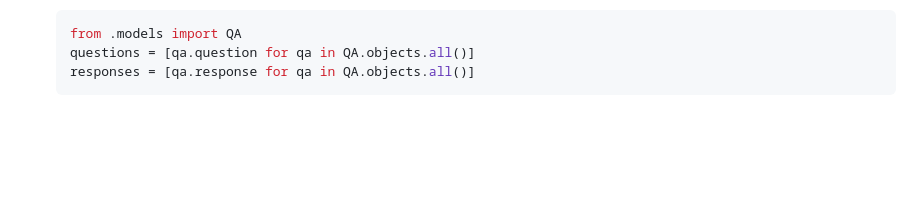
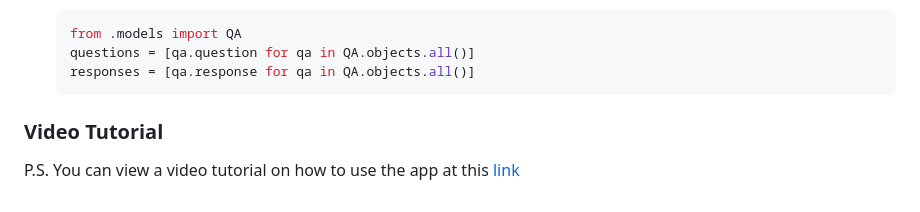
Before and after one commit to AntiViruS90/CodeAlpha_Basic_Chatbot, a Markdown page: README.md, the part around the change. GitHub-like rendering; blank space fills up the shorter version.

Commit message:
Added video's link in README.md

````diff
--- a/README.md
+++ b/README.md
@@ -148,3 +148,6 @@ chatbot_project/
    questions = [qa.question for qa in QA.objects.all()]
    responses = [qa.response for qa in QA.objects.all()]
    ```
+
+### Video Tutorial
+P.S. You can view a video tutorial on how to use the app at this [link](https://drive.google.com/file/d/1dy1k7J8_wGHI_9X2SBhbxHwMPjgky1-N/view?usp=sharing)
````
